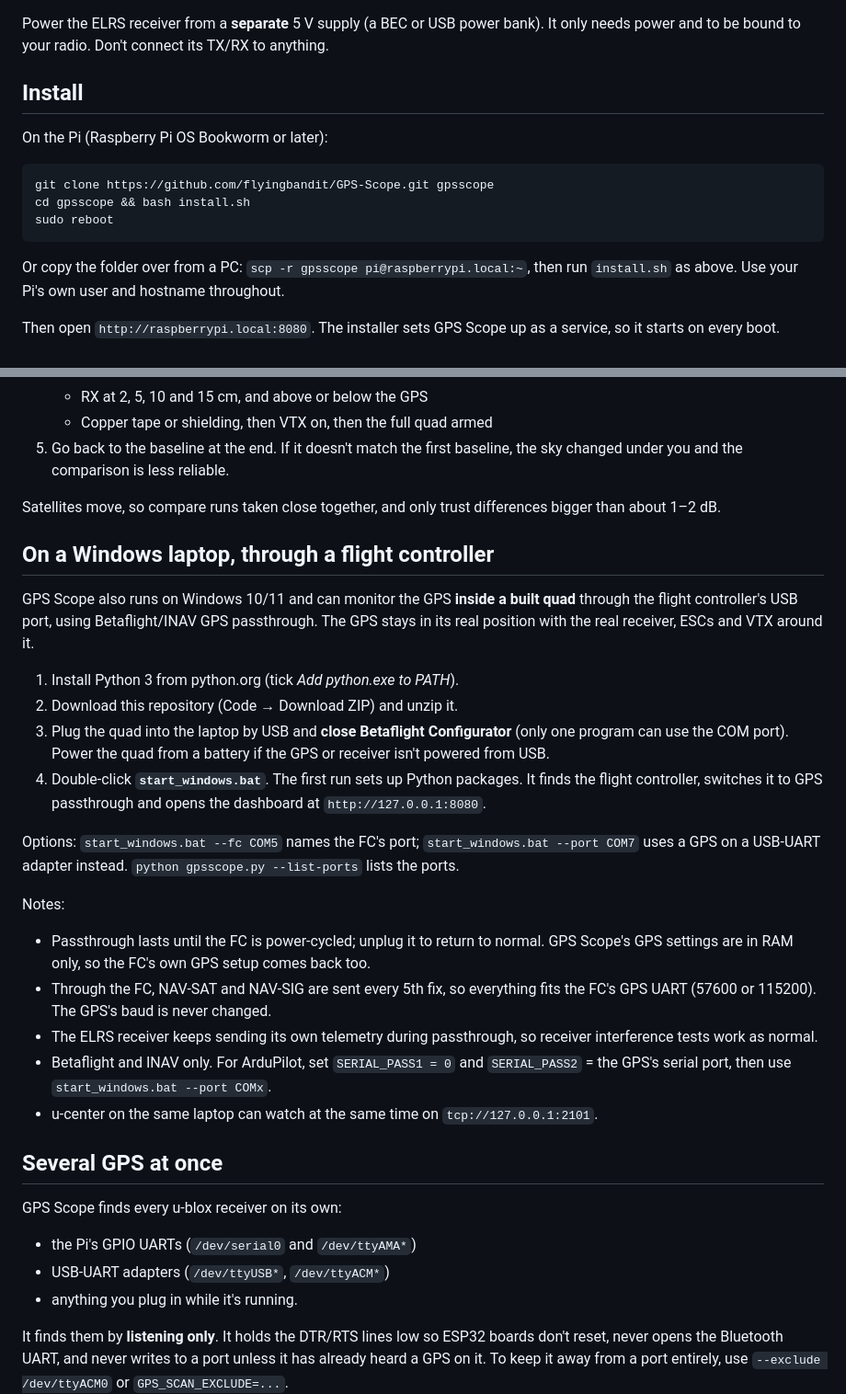
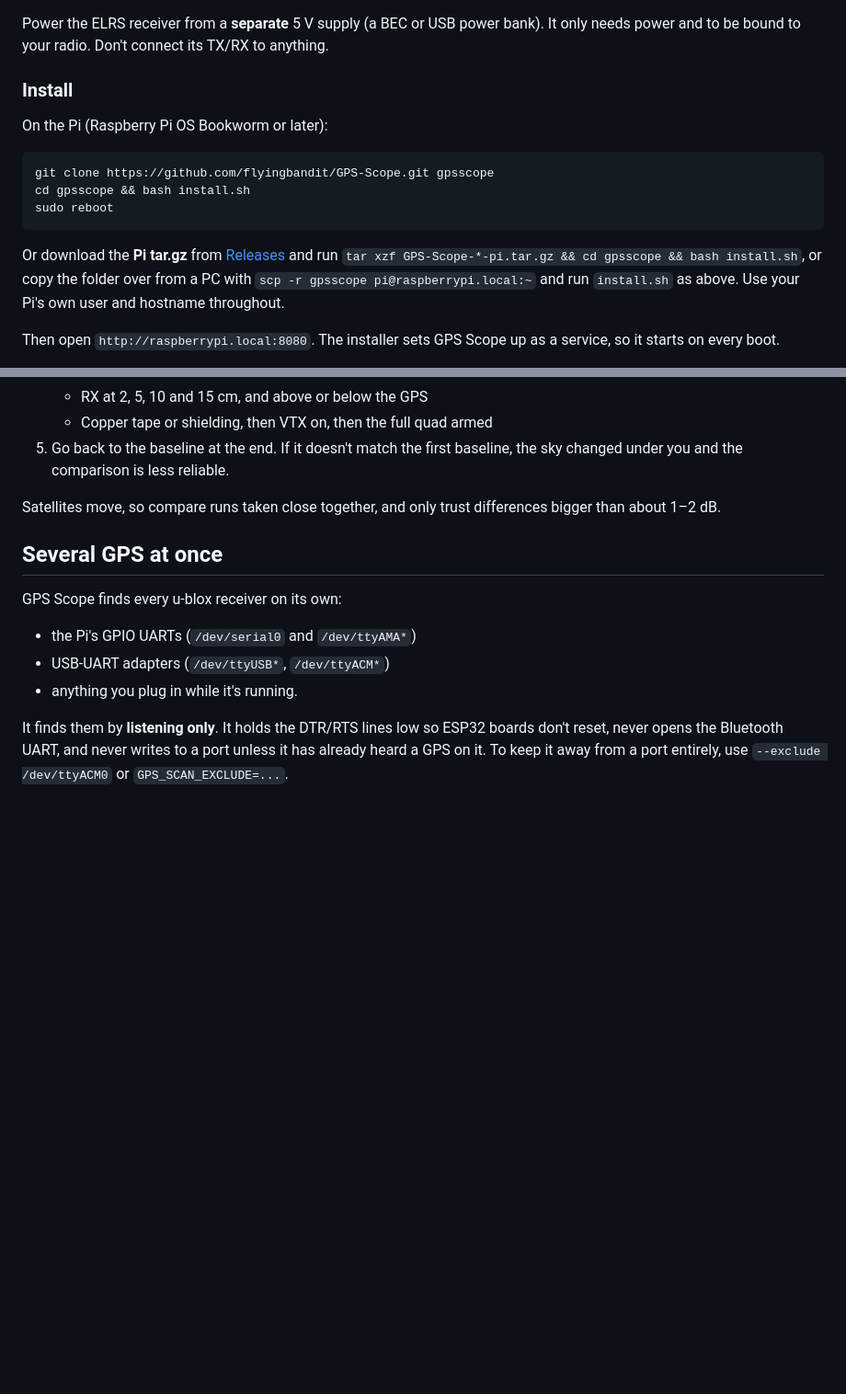
Before and after one commit to flyingbandit/GPS-Scope, a Markdown page: README.md, 2 parts joined by grey strips. Shown at 92% size. Rendered like a GitHub page; blank space fills up the shorter version.

````diff
--- a/README.md
+++ b/README.md
@@ -28,7 +63,7 @@ The Pi's GPIO is 3.3 V. Drone GPS modules output 3.3 V logic, so they're safe to
 
 Power the ELRS receiver from a **separate** 5 V supply (a BEC or USB power bank). It only needs power and to be bound to your radio. Don't connect its TX/RX to anything.
 
-## Install
+### Install
 
 On the Pi (Raspberry Pi OS Bookworm or later):
 
@@ -38,7 +73,7 @@ cd gpsscope && bash install.sh
 sudo reboot
 ```
 
-Or copy the folder over from a PC: `scp -r gpsscope pi@raspberrypi.local:~`, then run `install.sh` as above. Use your Pi's own user and hostname throughout.
+Or download the **Pi tar.gz** from [Releases](https://github.com/flyingbandit/GPS-Scope/releases) and run `tar xzf GPS-Scope-*-pi.tar.gz && cd gpsscope && bash install.sh`, or copy the folder over from a PC with `scp -r gpsscope pi@raspberrypi.local:~` and run `install.sh` as above. Use your Pi's own user and hostname throughout.
 
 Then open `http://raspberrypi.local:8080`. The installer sets GPS Scope up as a service, so it starts on every boot.
 
@@ -63,24 +98,6 @@ Join that network on your phone and open `http://10.42.0.1:8080`. Map tiles won'
 5. Go back to the baseline at the end. If it doesn't match the first baseline, the sky changed under you and the comparison is less reliable.
 
 Satellites move, so compare runs taken close together, and only trust differences bigger than about 1–2 dB.
-
-## On a Windows laptop, through a flight controller
-
-GPS Scope also runs on Windows 10/11 and can monitor the GPS **inside a built quad** through the flight controller's USB port, using Betaflight/INAV GPS passthrough. The GPS stays in its real position with the real receiver, ESCs and VTX around it.
-
-1. Install Python 3 from python.org (tick *Add python.exe to PATH*).
-2. Download this repository (Code → Download ZIP) and unzip it.
-3. Plug the quad into the laptop by USB and **close Betaflight Configurator** (only one program can use the COM port). Power the quad from a battery if the GPS or receiver isn't powered from USB.
-4. Double-click **`start_windows.bat`**. The first run sets up Python packages. It finds the flight controller, switches it to GPS passthrough and opens the dashboard at `http://127.0.0.1:8080`.
-
-Options: `start_windows.bat --fc COM5` names the FC's port; `start_windows.bat --port COM7` uses a GPS on a USB-UART adapter instead. `python gpsscope.py --list-ports` lists the ports.
-
-Notes:
-- Passthrough lasts until the FC is power-cycled; unplug it to return to normal. GPS Scope's GPS settings are in RAM only, so the FC's own GPS setup comes back too.
-- Through the FC, NAV-SAT and NAV-SIG are sent every 5th fix, so everything fits the FC's GPS UART (57600 or 115200). The GPS's baud is never changed.
-- The ELRS receiver keeps sending its own telemetry during passthrough, so receiver interference tests work as normal.
-- Betaflight and INAV only. For ArduPilot, set `SERIAL_PASS1 = 0` and `SERIAL_PASS2` = the GPS's serial port, then use `start_windows.bat --port COMx`.
-- u-center on the same laptop can watch at the same time on `tcp://127.0.0.1:2101`.
 
 ## Several GPS at once
 
````
Also changed, not shown: other parts of README.md (+38 -3 lines).
